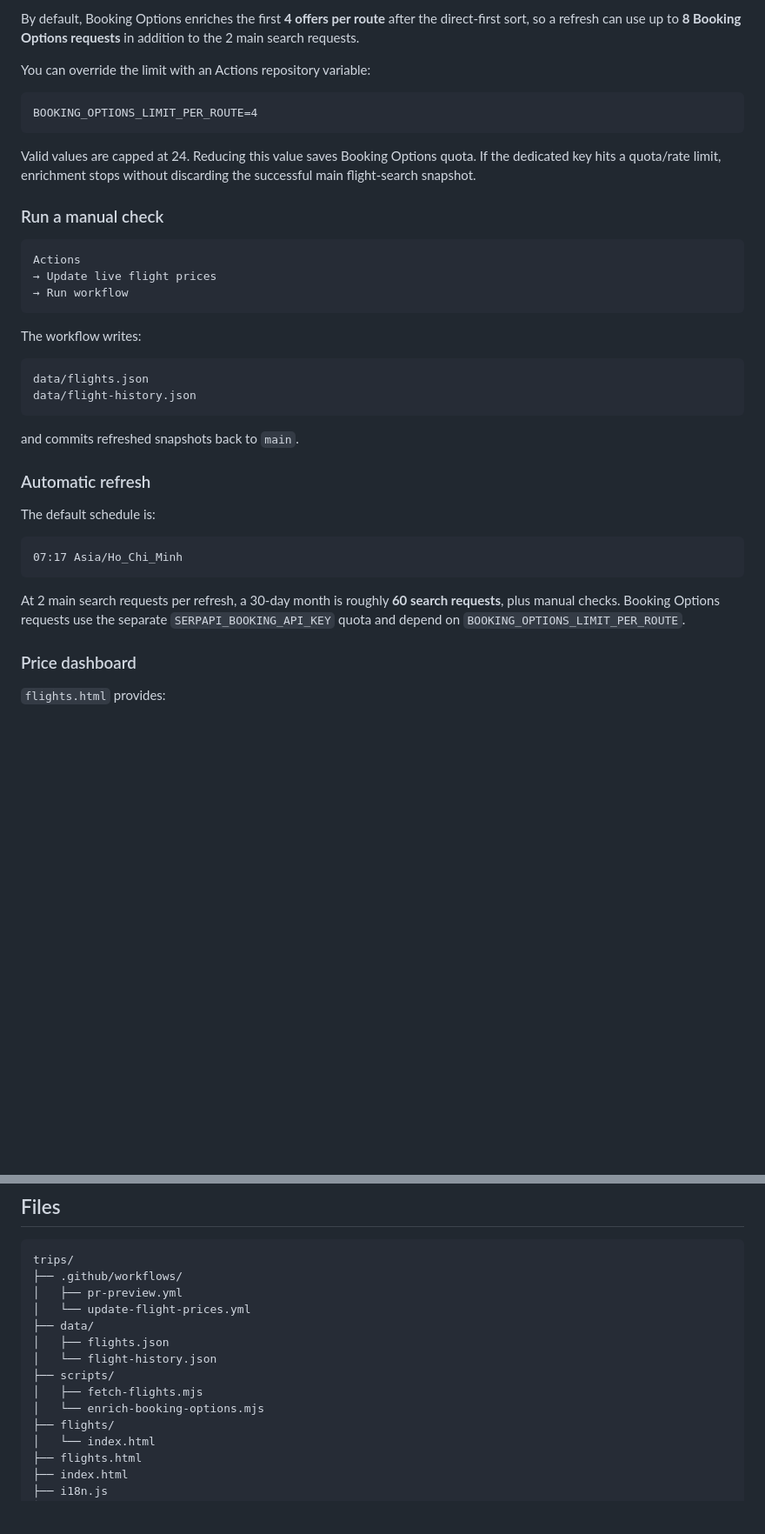
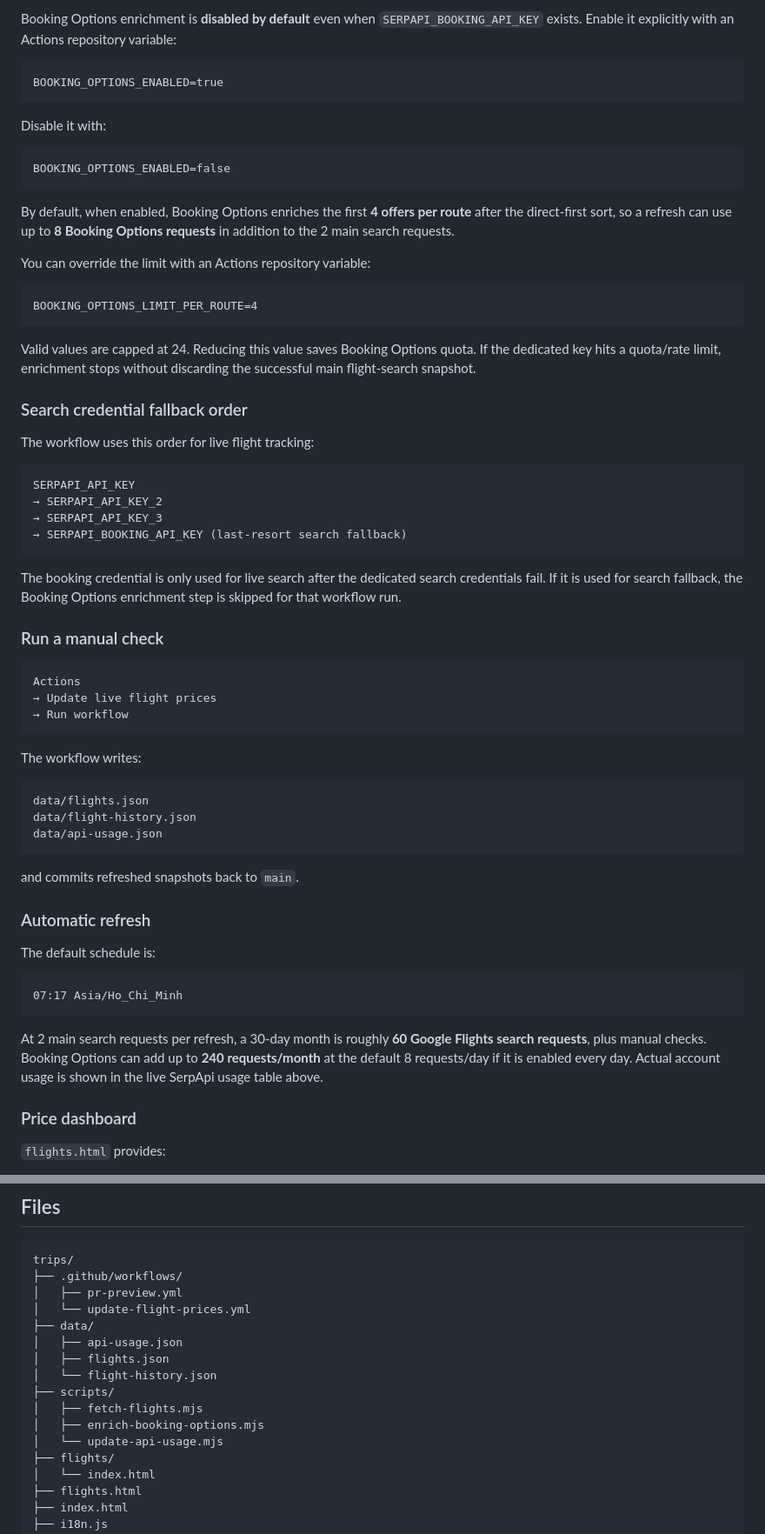
Before and after one commit to ePlus-DEV/trips, a Markdown page: README.md, 2 parts joined by grey strips. Shown at 87% size. Rendered like a GitHub page; blank space fills up the shorter version.

````diff
--- a/README.md
+++ b/README.md
@@ -69,5 +95,17 @@ Do not add API keys to source code, repository variables, `flights.json`, issues
 
-By default, Booking Options enriches the first **4 offers per route** after the direct-first sort, so a refresh can use up to **8 Booking Options requests** in addition to the 2 main search requests.
+Booking Options enrichment is **disabled by default** even when `SERPAPI_BOOKING_API_KEY` exists. Enable it explicitly with an Actions repository variable:
+
+```text
+BOOKING_OPTIONS_ENABLED=true
+```
+
+Disable it with:
+
+```text
+BOOKING_OPTIONS_ENABLED=false
+```
+
+By default, when enabled, Booking Options enriches the first **4 offers per route** after the direct-first sort, so a refresh can use up to **8 Booking Options requests** in addition to the 2 main search requests.
 
 You can override the limit with an Actions repository variable:
 
@@ -76,6 +114,19 @@ BOOKING_OPTIONS_LIMIT_PER_ROUTE=4
 ```
 
 Valid values are capped at 24. Reducing this value saves Booking Options quota. If the dedicated key hits a quota/rate limit, enrichment stops without discarding the successful main flight-search snapshot.
+
+### Search credential fallback order
+
+The workflow uses this order for live flight tracking:
+
+```text
+SERPAPI_API_KEY
+→ SERPAPI_API_KEY_2
+→ SERPAPI_API_KEY_3
+→ SERPAPI_BOOKING_API_KEY (last-resort search fallback)
+```
+
+The booking credential is only used for live search after the dedicated search credentials fail. If it is used for search fallback, the Booking Options enrichment step is skipped for that workflow run.
 
 ### Run a manual check
 
@@ -90,6 +141,7 @@ The workflow writes:
 ```text
 data/flights.json
 data/flight-history.json
+data/api-usage.json
 ```
 
 and commits refreshed snapshots back to `main`.
@@ -102,7 +154,7 @@ The default schedule is:
 07:17 Asia/Ho_Chi_Minh
 ```
 
-At 2 main search requests per refresh, a 30-day month is roughly **60 search requests**, plus manual checks. Booking Options requests use the separate `SERPAPI_BOOKING_API_KEY` quota and depend on `BOOKING_OPTIONS_LIMIT_PER_ROUTE`.
+At 2 main search requests per refresh, a 30-day month is roughly **60 Google Flights search requests**, plus manual checks. Booking Options can add up to **240 requests/month** at the default 8 requests/day if it is enabled every day. Actual account usage is shown in the live SerpApi usage table above.
 
 ### Price dashboard
 
@@ -164,11 +216,13 @@ trips/
 │   ├── pr-preview.yml
 │   └── update-flight-prices.yml
 ├── data/
+│   ├── api-usage.json
 │   ├── flights.json
 │   └── flight-history.json
 ├── scripts/
 │   ├── fetch-flights.mjs
-│   └── enrich-booking-options.mjs
+│   ├── enrich-booking-options.mjs
+│   └── update-api-usage.mjs
 ├── flights/
 │   └── index.html
 ├── flights.html
````
Also changed, not shown: other parts of README.md (+31 -5 lines).
